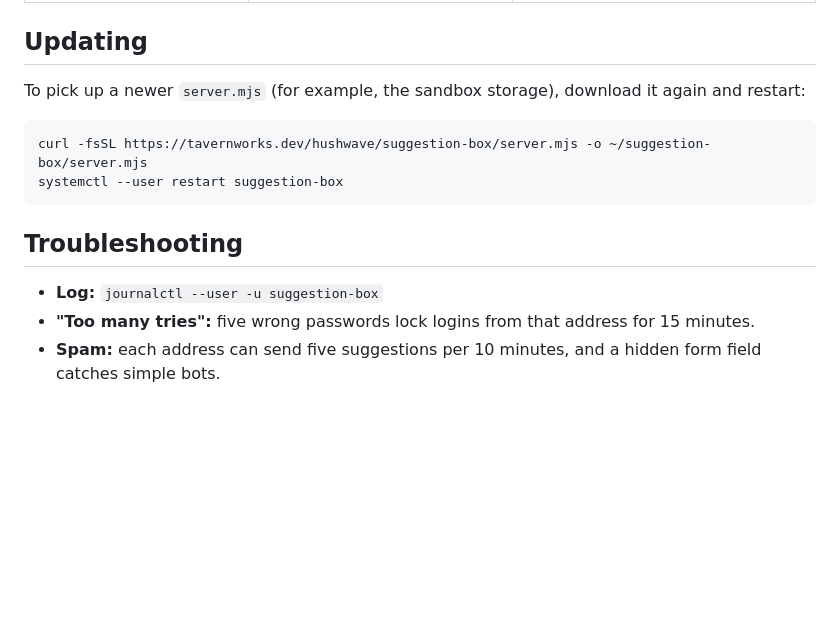
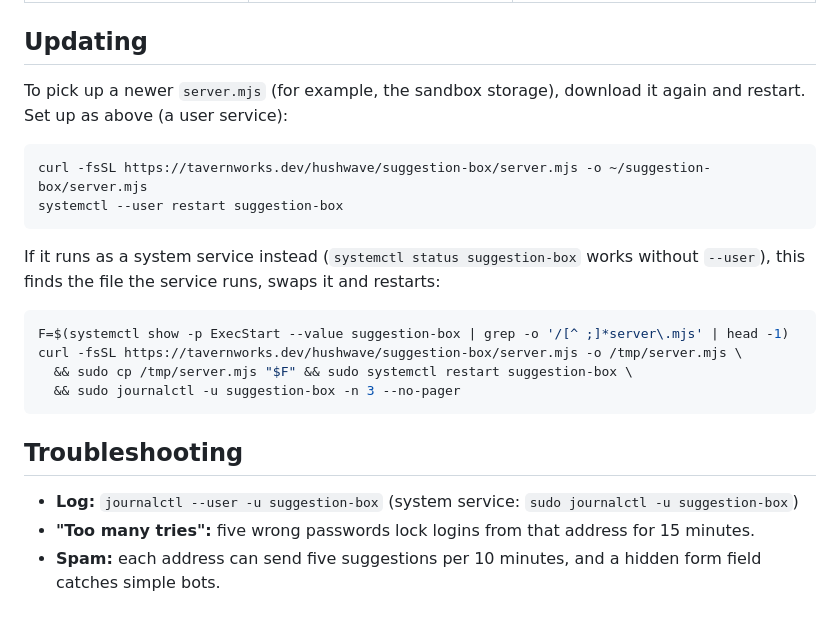
Before and after one commit to sheastolp/tavernworks, a Markdown page: hushwave/suggestion-box/README.md, the part around the change. Drawn GitHub-style; blank space fills up the shorter version.

Commit message:
Suggestion box README: update steps for a system service too
Co-Authored-By: Claude Opus 5.5 <noreply@anthropic.com>
Claude-Session: https://claude.ai/code/session_01QvLFMmePtFpRr4524xafRq

````diff
--- a/hushwave/suggestion-box/README.md
+++ b/hushwave/suggestion-box/README.md
@@ -120,15 +120,26 @@ Environment variables, set with `Environment=` lines in the service file:
 ## Updating
 
 To pick up a newer `server.mjs` (for example, the sandbox storage), download it
-again and restart:
+again and restart. Set up as above (a user service):
 
 ```sh
 curl -fsSL https://tavernworks.dev/hushwave/suggestion-box/server.mjs -o ~/suggestion-box/server.mjs
 systemctl --user restart suggestion-box
 ```
 
+If it runs as a system service instead (`systemctl status suggestion-box`
+works without `--user`), this finds the file the service runs, swaps it and
+restarts:
+
+```sh
+F=$(systemctl show -p ExecStart --value suggestion-box | grep -o '/[^ ;]*server\.mjs' | head -1)
+curl -fsSL https://tavernworks.dev/hushwave/suggestion-box/server.mjs -o /tmp/server.mjs \
+  && sudo cp /tmp/server.mjs "$F" && sudo systemctl restart suggestion-box \
+  && sudo journalctl -u suggestion-box -n 3 --no-pager
+```
+
 ## Troubleshooting
 
-- **Log:** `journalctl --user -u suggestion-box`
+- **Log:** `journalctl --user -u suggestion-box` (system service: `sudo journalctl -u suggestion-box`)
 - **"Too many tries":** five wrong passwords lock logins from that address for 15 minutes.
 - **Spam:** each address can send five suggestions per 10 minutes, and a hidden form field catches simple bots.
````
